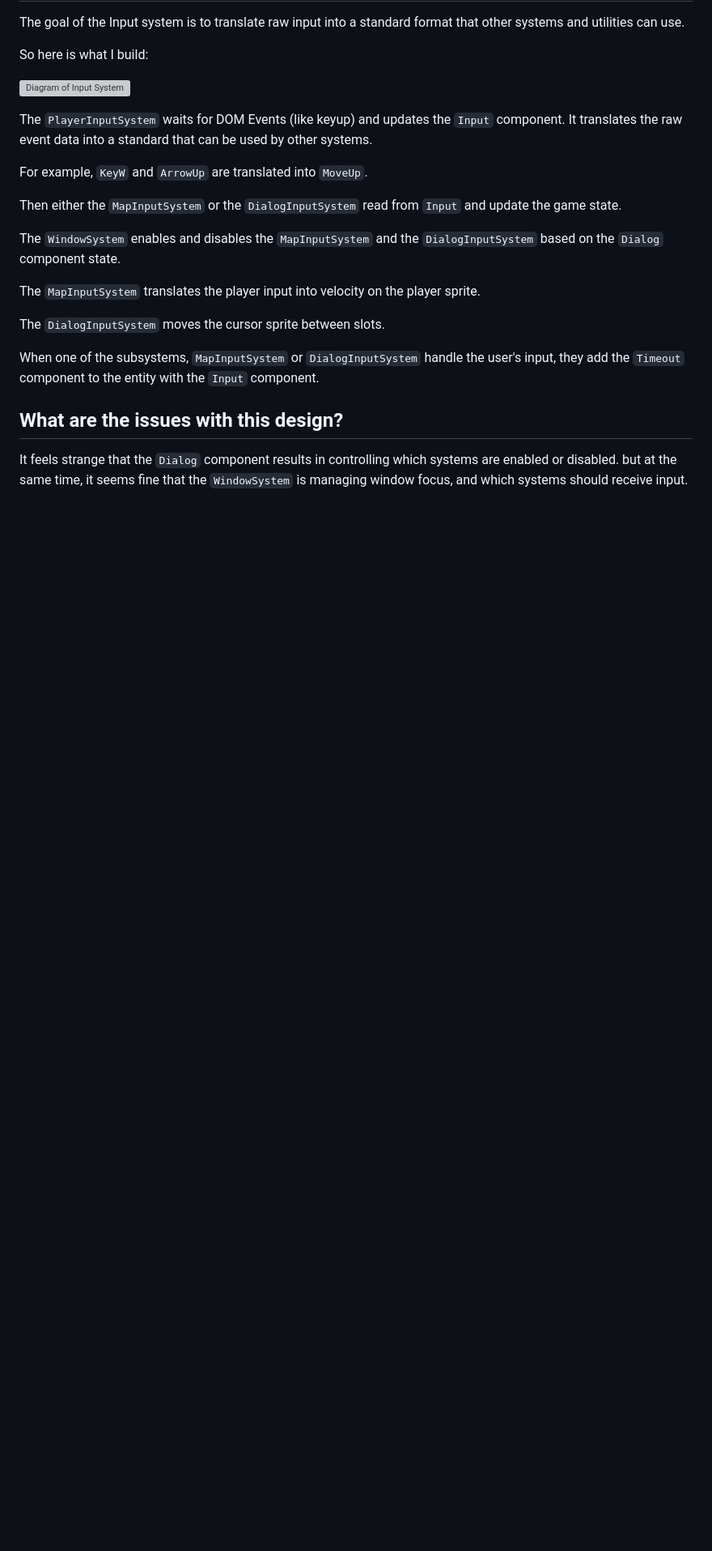
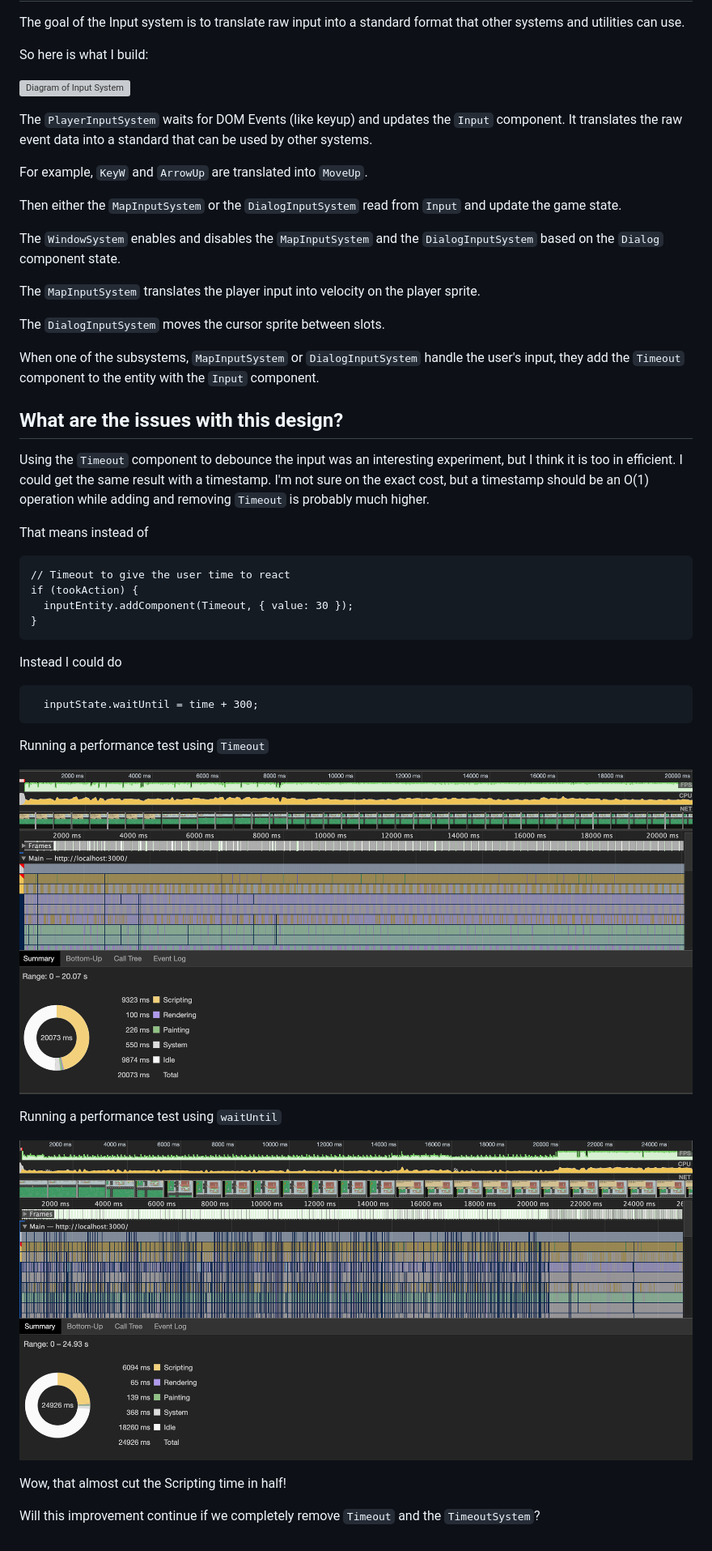
Before and after one commit to ripter/ludumdare46, a Markdown page: other/Input System.md, the part around the change. Shown: that part at 81% size. GitHub-like rendering; pictures changed too: other/withInputTimeout.png (added), other/withoutInputTimeout.png (added); blank space fills up the shorter version; grey boxes are pictures that could not be loaded.

Commit message:
Stopped using Timeout to debounce player input.

````diff
--- a/other/Input System.md
+++ b/other/Input System.md
@@ -23,6 +23,33 @@ When one of the subsystems, `MapInputSystem` or `DialogInputSystem` handle the u
 
 
 
+## What are the issues with this design?
 
-## What are the issues with this design?
-It feels strange that the `Dialog` component results in controlling which systems are enabled or disabled. but at the same time, it seems fine that the `WindowSystem` is managing window focus, and which systems should receive input.
+Using the `Timeout` component to debounce the input was an interesting experiment, but I think it is too in efficient. I could get the same result with a timestamp. I'm not sure on the exact cost, but a timestamp should be an O(1) operation while adding and removing `Timeout` is probably much higher.
+
+
+That means instead of
+```
+// Timeout to give the user time to react
+if (tookAction) {
+  inputEntity.addComponent(Timeout, { value: 30 });
+}
+```
+
+Instead I could do
+```
+  inputState.waitUntil = time + 300;
+```
+
+
+Running a performance test using `Timeout`
+
+![with timeout](./withInputTimeout.png)
+
+Running a performance test using `waitUntil`
+
+![withtout timeout](./withoutInputTimeout.png)
+
+Wow, that almost cut the Scripting time in half!
+
+Will this improvement continue if we completely remove `Timeout` and the `TimeoutSystem`?
````
Also changed, not shown: 5 other files.
